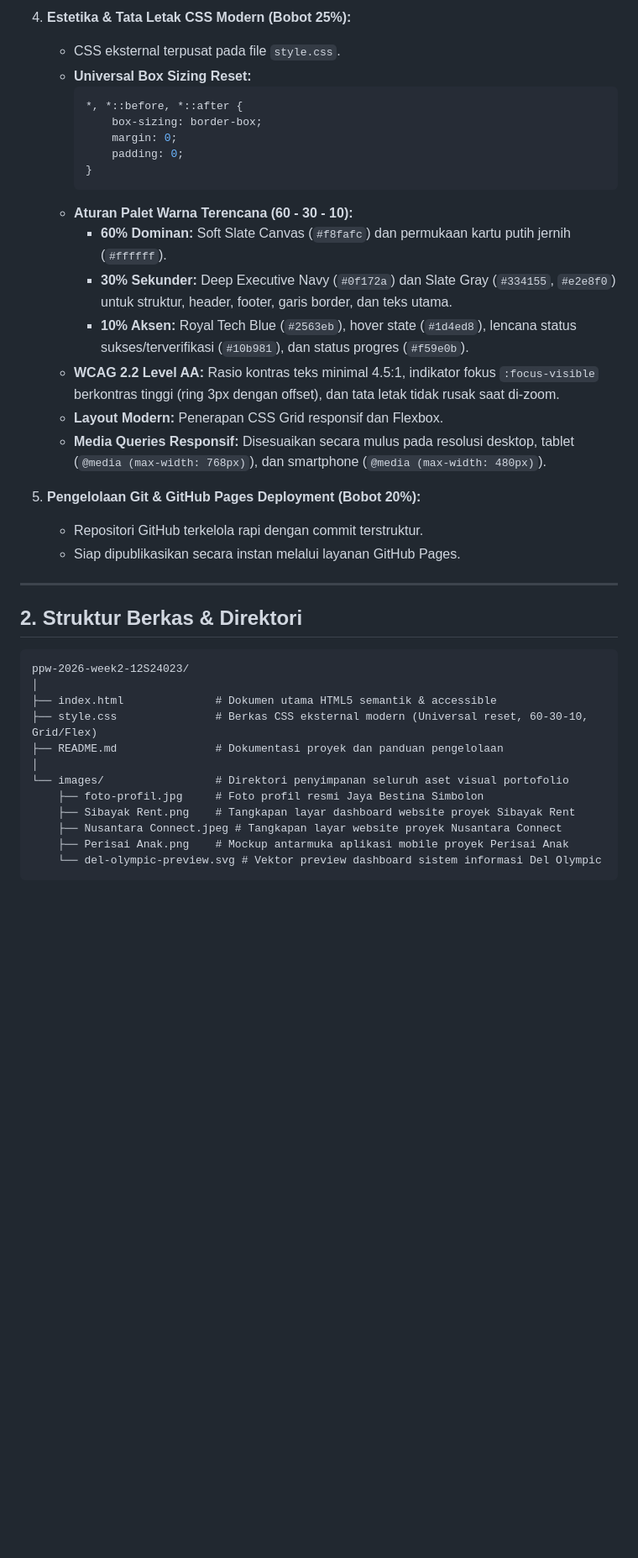
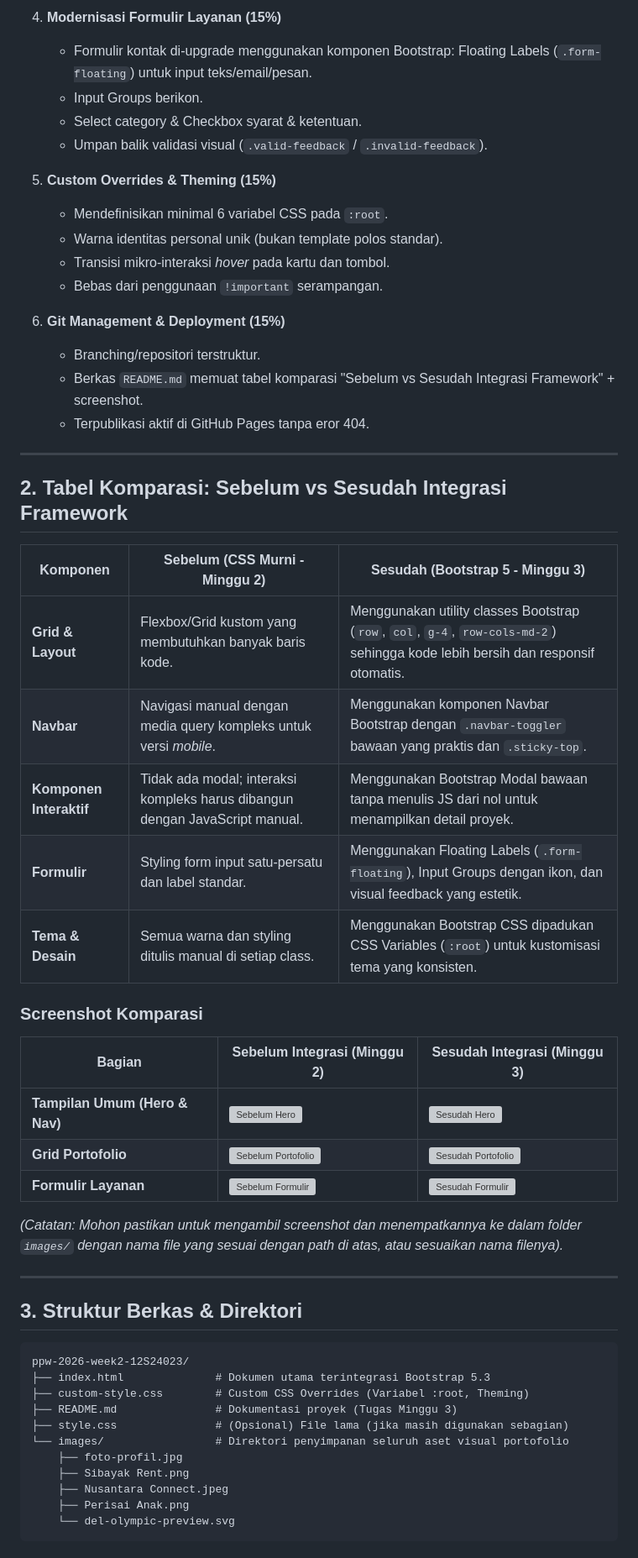
Before and after one commit to JayaBestinaSimbolon/ppw-2026-week2-12S24023, a Markdown page: README.md, the part around one of its changes. Shown at 84% size. Rendered like a GitHub page; blank space fills up the shorter version; grey boxes are pictures that could not be loaded.

````diff
--- a/README.md
+++ b/README.md
@@ -51,41 +35,57 @@ Halaman web portofolio profil profesional tunggal (*Single Page Showcase Webpage
 
-4. **Estetika & Tata Letak CSS Modern (Bobot 25%):**
-   - CSS eksternal terpusat pada file `style.css`.
-   - **Universal Box Sizing Reset:**
-     ```css
-     *, *::before, *::after {
-         box-sizing: border-box;
-         margin: 0;
-         padding: 0;
-     }
-     ```
-   - **Aturan Palet Warna Terencana (60 - 30 - 10):**
-     - **60% Dominan:** Soft Slate Canvas (`#f8fafc`) dan permukaan kartu putih jernih (`#ffffff`).
-     - **30% Sekunder:** Deep Executive Navy (`#0f172a`) dan Slate Gray (`#334155`, `#e2e8f0`) untuk struktur, header, footer, garis border, dan teks utama.
-     - **10% Aksen:** Royal Tech Blue (`#2563eb`), hover state (`#1d4ed8`), lencana status sukses/terverifikasi (`#10b981`), dan status progres (`#f59e0b`).
-   - **WCAG 2.2 Level AA:** Rasio kontras teks minimal 4.5:1, indikator fokus `:focus-visible` berkontras tinggi (ring 3px dengan offset), dan tata letak tidak rusak saat di-zoom.
-   - **Layout Modern:** Penerapan CSS Grid responsif dan Flexbox.
-   - **Media Queries Responsif:** Disesuaikan secara mulus pada resolusi desktop, tablet (`@media (max-width: 768px)`), dan smartphone (`@media (max-width: 480px)`).
+4. **Modernisasi Formulir Layanan (15%)**
+   - Formulir kontak di-upgrade menggunakan komponen Bootstrap: Floating Labels (`.form-floating`) untuk input teks/email/pesan.
+   - Input Groups berikon.
+   - Select category & Checkbox syarat & ketentuan.
+   - Umpan balik validasi visual (`.valid-feedback` / `.invalid-feedback`).
 
-5. **Pengelolaan Git & GitHub Pages Deployment (Bobot 20%):**
-   - Repositori GitHub terkelola rapi dengan commit terstruktur.
-   - Siap dipublikasikan secara instan melalui layanan GitHub Pages.
+5. **Custom Overrides & Theming (15%)**
+   - Mendefinisikan minimal 6 variabel CSS pada `:root`.
+   - Warna identitas personal unik (bukan template polos standar).
+   - Transisi mikro-interaksi *hover* pada kartu dan tombol.
+   - Bebas dari penggunaan `!important` serampangan.
+
+6. **Git Management & Deployment (15%)**
+   - Branching/repositori terstruktur.
+   - Berkas `README.md` memuat tabel komparasi "Sebelum vs Sesudah Integrasi Framework" + screenshot.
+   - Terpublikasi aktif di GitHub Pages tanpa eror 404.
 
 ---
 
-## 2. Struktur Berkas & Direktori
+## 2. Tabel Komparasi: Sebelum vs Sesudah Integrasi Framework
+
+| Komponen | Sebelum (CSS Murni - Minggu 2) | Sesudah (Bootstrap 5 - Minggu 3) |
+| --- | --- | --- |
+| **Grid & Layout** | Flexbox/Grid kustom yang membutuhkan banyak baris kode. | Menggunakan utility classes Bootstrap (`row`, `col`, `g-4`, `row-cols-md-2`) sehingga kode lebih bersih dan responsif otomatis. |
+| **Navbar** | Navigasi manual dengan media query kompleks untuk versi *mobile*. | Menggunakan komponen Navbar Bootstrap dengan `.navbar-toggler` bawaan yang praktis dan `.sticky-top`. |
+| **Komponen Interaktif** | Tidak ada modal; interaksi kompleks harus dibangun dengan JavaScript manual. | Menggunakan Bootstrap Modal bawaan tanpa menulis JS dari nol untuk menampilkan detail proyek. |
+| **Formulir** | Styling form input satu-persatu dan label standar. | Menggunakan Floating Labels (`.form-floating`), Input Groups dengan ikon, dan visual feedback yang estetik. |
+| **Tema & Desain** | Semua warna dan styling ditulis manual di setiap class. | Menggunakan Bootstrap CSS dipadukan CSS Variables (`:root`) untuk kustomisasi tema yang konsisten. |
+
+### Screenshot Komparasi
+
+| Bagian | Sebelum Integrasi (Minggu 2) | Sesudah Integrasi (Minggu 3) |
+| --- | --- | --- |
+| **Tampilan Umum (Hero & Nav)** | ![Sebelum Hero](images/sebelum-hero.png) | ![Sesudah Hero](images/sesudah-hero.png) |
+| **Grid Portofolio** | ![Sebelum Portofolio](images/sebelum-portofolio.png) | ![Sesudah Portofolio](images/sesudah-portofolio.png) |
+| **Formulir Layanan** | ![Sebelum Formulir](images/sebelum-form.png) | ![Sesudah Formulir](images/sesudah-form.png) |
+
+*(Catatan: Mohon pastikan untuk mengambil screenshot dan menempatkannya ke dalam folder `images/` dengan nama file yang sesuai dengan path di atas, atau sesuaikan nama filenya).*
+
+---
+
+## 3. Struktur Berkas & Direktori
 
 ```text
 ppw-2026-week2-12S24023/
-│
-├── index.html              # Dokumen utama HTML5 semantik & accessible
-├── style.css               # Berkas CSS eksternal modern (Universal reset, 60-30-10, Grid/Flex)
-├── README.md               # Dokumentasi proyek dan panduan pengelolaan
-│
+├── index.html              # Dokumen utama terintegrasi Bootstrap 5.3
+├── custom-style.css        # Custom CSS Overrides (Variabel :root, Theming)
+├── README.md               # Dokumentasi proyek (Tugas Minggu 3)
+├── style.css               # (Opsional) File lama (jika masih digunakan sebagian)
 └── images/                 # Direktori penyimpanan seluruh aset visual portofolio
-    ├── foto-profil.jpg     # Foto profil resmi Jaya Bestina Simbolon
-    ├── Sibayak Rent.png    # Tangkapan layar dashboard website proyek Sibayak Rent
-    ├── Nusantara Connect.jpeg # Tangkapan layar website proyek Nusantara Connect
-    ├── Perisai Anak.png    # Mockup antarmuka aplikasi mobile proyek Perisai Anak
-    └── del-olympic-preview.svg # Vektor preview dashboard sistem informasi Del Olympic
+    ├── foto-profil.jpg
+    ├── Sibayak Rent.png
+    ├── Nusantara Connect.jpeg
+    ├── Perisai Anak.png
+    └── del-olympic-preview.svg
 ```
````
Also changed, not shown: other parts of README.md (+21 -62 lines).
